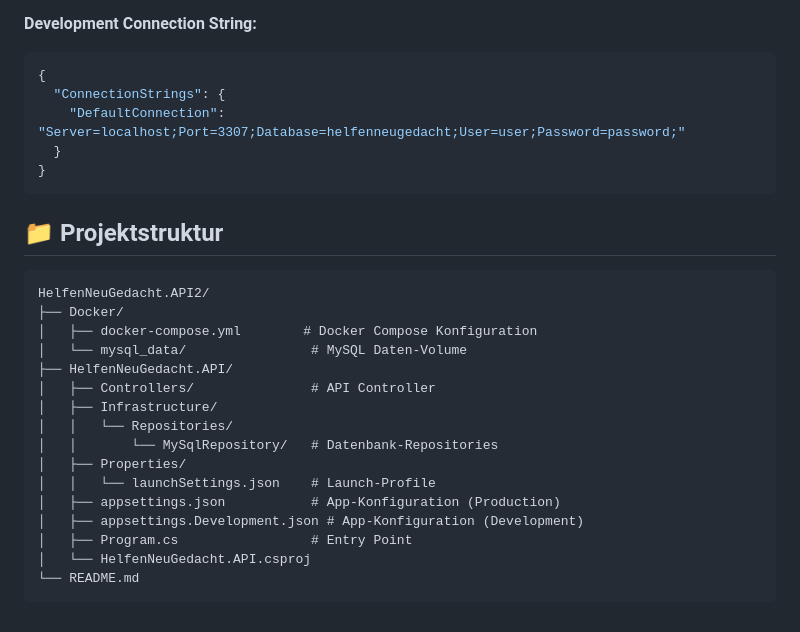
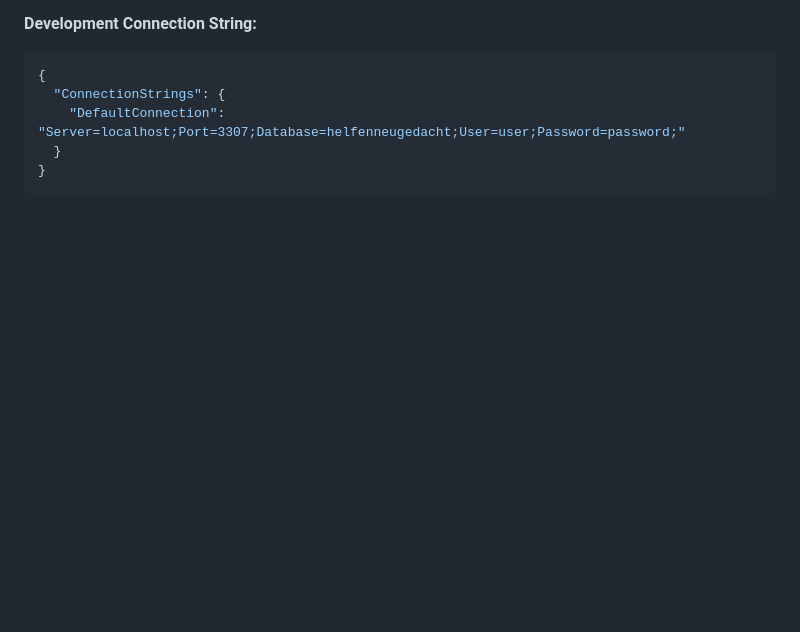
Before and after one commit to lgiselbrecht/HelfenNeuGedacht.API, a Markdown page: README.md, the part around the change. GitHub-like rendering; blank space fills up the shorter version.

Commit message:
Remove project structure section from README
Removed project structure section from README.

````diff
--- a/README.md
+++ b/README.md
@@ -123,24 +123,3 @@ Die Datenbank-Verbindungseinstellungen befinden sich in:
   }
 }
 ```
-
-## 📁 Projektstruktur
-
-```
-HelfenNeuGedacht.API2/
-├── Docker/
-│   ├── docker-compose.yml        # Docker Compose Konfiguration
-│   └── mysql_data/                # MySQL Daten-Volume
-├── HelfenNeuGedacht.API/
-│   ├── Controllers/               # API Controller
-│   ├── Infrastructure/
-│   │   └── Repositories/
-│   │       └── MySqlRepository/   # Datenbank-Repositories
-│   ├── Properties/
-│   │   └── launchSettings.json    # Launch-Profile
-│   ├── appsettings.json           # App-Konfiguration (Production)
-│   ├── appsettings.Development.json # App-Konfiguration (Development)
-│   ├── Program.cs                 # Entry Point
-│   └── HelfenNeuGedacht.API.csproj
-└── README.md
-```
````
